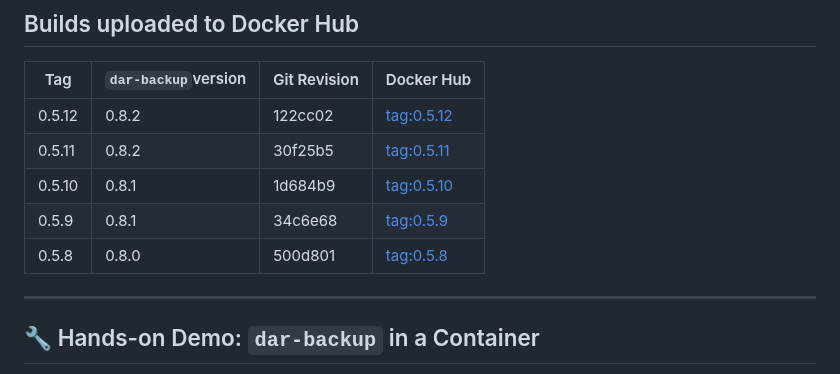
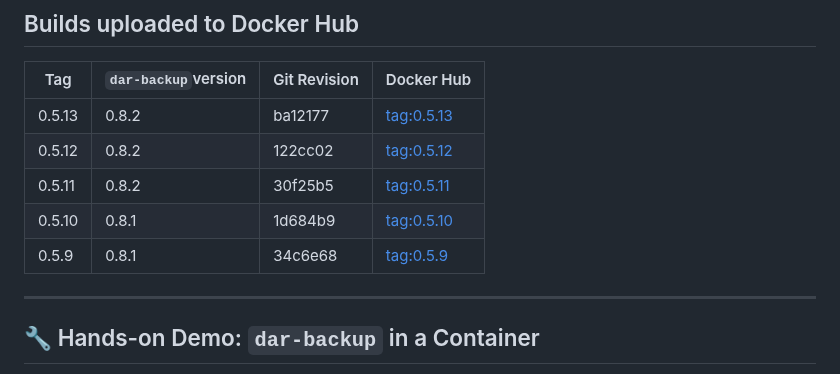
Before and after one commit to per2jensen/dar-backup-image, a Markdown page: README.md, the part around the change. Drawn GitHub-style.

Commit message:
Release: add tag 0.5.13

```diff
--- a/README.md
+++ b/README.md
@@ -79,11 +79,11 @@ Use `dar-backup-image` to centralize and simplify your backup operations — wit
 
 |Tag|`dar-backup`version|Git Revision|Docker Hub|
 |---|-------------------|------------|----------|
+| 0.5.13| 0.8.2| ba12177|[tag:0.5.13](https://hub.docker.com/layers/per2jensen/dar-backup/0.5.13/images/sha256:69bd96f894ff4708b1377cb61cac55d4269f6ea5de5a09d7d6885f4181fdcd1c)|
 | 0.5.12| 0.8.2| 122cc02|[tag:0.5.12](https://hub.docker.com/layers/per2jensen/dar-backup/0.5.12/images/sha256:7b11d610a717ba6405c6161363664aad2e8fa5f875988fb295a4318205a32be5)|
 | 0.5.11| 0.8.2| 30f25b5|[tag:0.5.11](https://hub.docker.com/layers/per2jensen/dar-backup/0.5.11/images/sha256:830c127c8890e07305c00b6ab85310a22f12bd817c576efe6a8141713fbdc5e2)|
 | 0.5.10| 0.8.1| 1d684b9|[tag:0.5.10](https://hub.docker.com/layers/per2jensen/dar-backup/0.5.10/images/sha256:af49320e79c5448fe784d3a57cb109e3eed07bf285eccb888cd0602c8489fb51)|
 | 0.5.9| 0.8.1| 34c6e68|[tag:0.5.9](https://hub.docker.com/layers/per2jensen/dar-backup/0.5.9/images/sha256:9d440fbbc0f4cd39f40b271ed19b55bcf1b4ed580d29a5ee0947109d770b7c14)|
-| 0.5.8| 0.8.0| 500d801|[tag:0.5.8](https://hub.docker.com/layers/per2jensen/dar-backup/0.5.8/images/sha256:f8d438aa2e907661c14f42c2202c09776b777f4fd24cec49fee4a6b759306594)|
 
 ---
 
```
